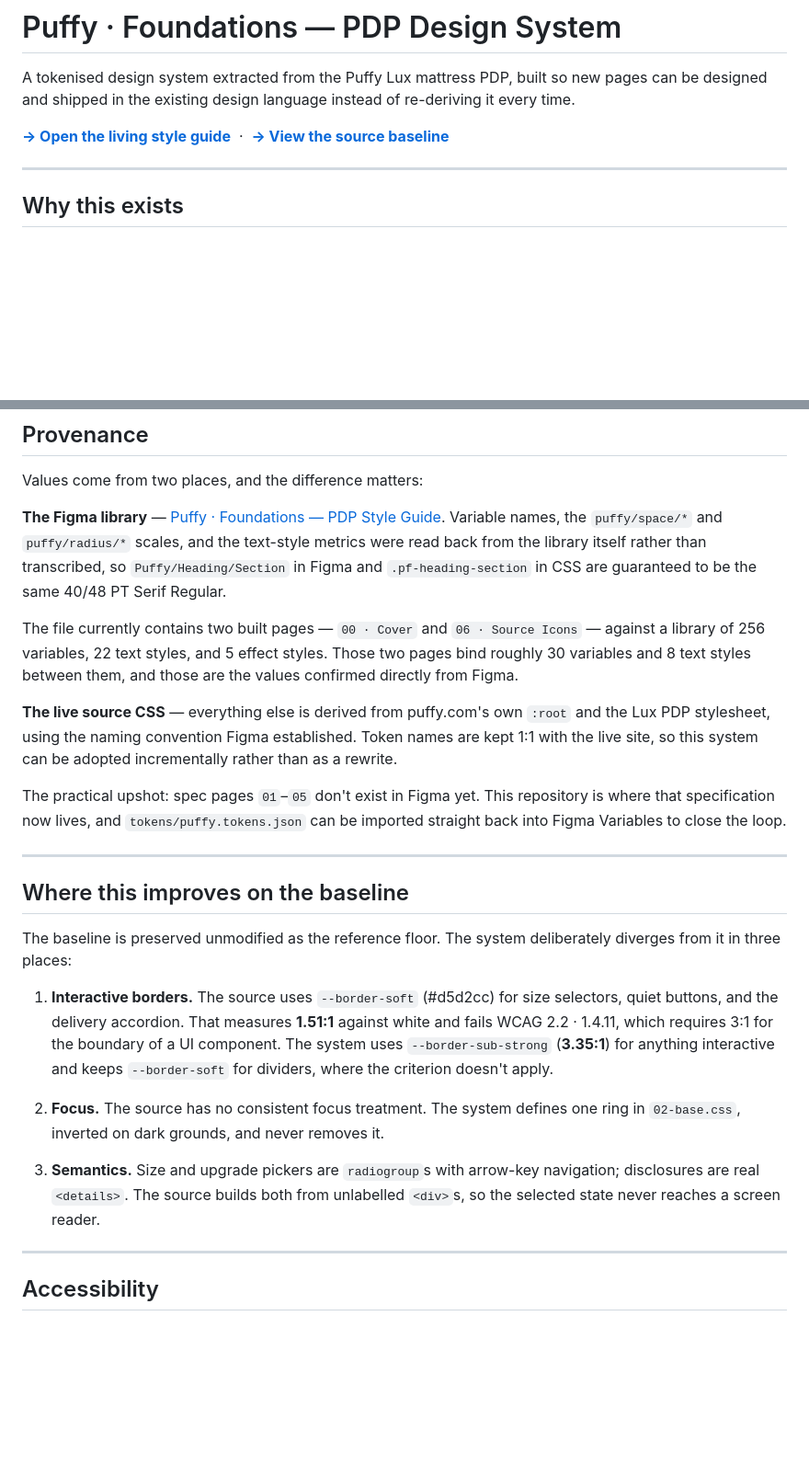
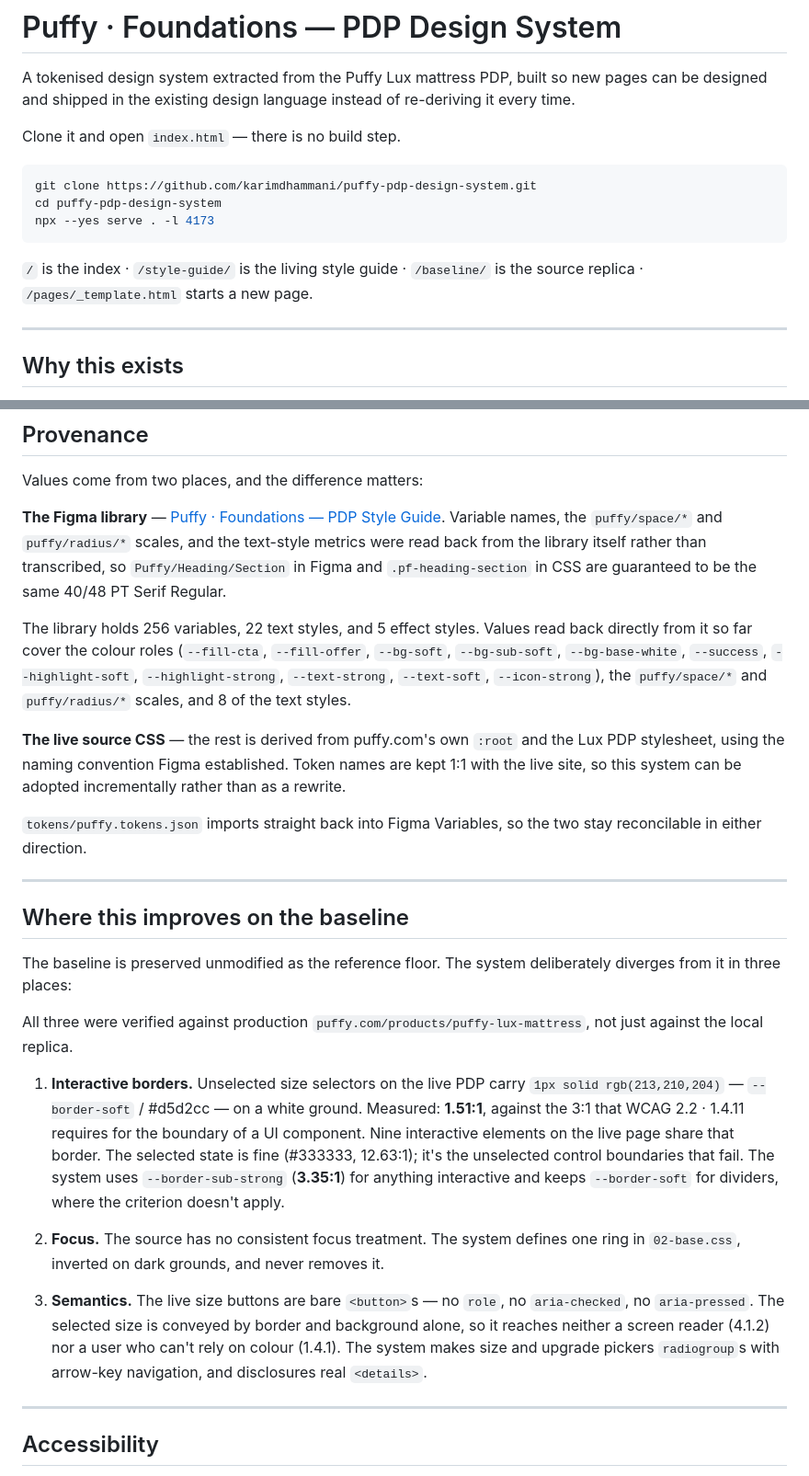
Before and after one commit to karimdhammani/puffy-pdp-design-system, a Markdown page: README.md, 2 parts joined by grey strips. Shown at 92% size. Rendered like a GitHub page; blank space fills up the shorter version.

Commit message:
Remove Pages links, correct Figma provenance, cite live-site a11y evidence
- README no longer links to a published site; clone-and-serve instructions instead
- Provenance states what was read back from the Figma library rather than
  asserting which spec pages exist
- The border and semantics findings now cite production puffy.com: unselected
  size selectors measure 1.51:1 (9 elements share the border) and carry no
  role/aria-checked/aria-pressed

Co-Authored-By: Claude Opus 5 <noreply@anthropic.com>

````diff
--- a/README.md
+++ b/README.md
@@ -4,9 +4,16 @@ A tokenised design system extracted from the Puffy Lux mattress PDP, built so ne
 pages can be designed and shipped in the existing design language instead of
 re-deriving it every time.
 
-**[→ Open the living style guide](https://karimdhammani.github.io/puffy-pdp-design-system/style-guide/)**
-&nbsp;·&nbsp;
-**[→ View the source baseline](https://karimdhammani.github.io/puffy-pdp-design-system/baseline/)**
+Clone it and open `index.html` — there is no build step.
+
+```bash
+git clone https://github.com/karimdhammani/puffy-pdp-design-system.git
+cd puffy-pdp-design-system
+npx --yes serve . -l 4173
+```
+
+`/` is the index · `/style-guide/` is the living style guide · `/baseline/` is the
+source replica · `/pages/_template.html` starts a new page.
 
 ---
 
@@ -125,19 +132,18 @@ metrics were read back from the library itself rather than transcribed, so
 `Puffy/Heading/Section` in Figma and `.pf-heading-section` in CSS are guaranteed to be
 the same 40/48 PT Serif Regular.
 
-The file currently contains two built pages — `00 · Cover` and `06 · Source Icons` —
-against a library of 256 variables, 22 text styles, and 5 effect styles. Those two pages
-bind roughly 30 variables and 8 text styles between them, and those are the values
-confirmed directly from Figma.
+The library holds 256 variables, 22 text styles, and 5 effect styles. Values read back
+directly from it so far cover the colour roles (`--fill-cta`, `--fill-offer`, `--bg-soft`,
+`--bg-sub-soft`, `--bg-base-white`, `--success`, `--highlight-soft`, `--highlight-strong`,
+`--text-strong`, `--text-soft`, `--icon-strong`), the `puffy/space/*` and `puffy/radius/*`
+scales, and 8 of the text styles.
 
-**The live source CSS** — everything else is derived from puffy.com's own `:root` and the
-Lux PDP stylesheet, using the naming convention Figma established. Token names are kept
-1:1 with the live site, so this system can be adopted incrementally rather than as a
-rewrite.
+**The live source CSS** — the rest is derived from puffy.com's own `:root` and the Lux PDP
+stylesheet, using the naming convention Figma established. Token names are kept 1:1 with
+the live site, so this system can be adopted incrementally rather than as a rewrite.
 
-The practical upshot: spec pages `01`–`05` don't exist in Figma yet. This repository is
-where that specification now lives, and `tokens/puffy.tokens.json` can be imported
-straight back into Figma Variables to close the loop.
+`tokens/puffy.tokens.json` imports straight back into Figma Variables, so the two stay
+reconcilable in either direction.
 
 ---
 
@@ -146,18 +152,25 @@ straight back into Figma Variables to close the loop.
 The baseline is preserved unmodified as the reference floor. The system deliberately
 diverges from it in three places:
 
-1. **Interactive borders.** The source uses `--border-soft` (#d5d2cc) for size selectors,
-   quiet buttons, and the delivery accordion. That measures **1.51:1** against white and
-   fails WCAG 2.2 · 1.4.11, which requires 3:1 for the boundary of a UI component. The
-   system uses `--border-sub-strong` (**3.35:1**) for anything interactive and keeps
+All three were verified against production `puffy.com/products/puffy-lux-mattress`, not
+just against the local replica.
+
+1. **Interactive borders.** Unselected size selectors on the live PDP carry
+   `1px solid rgb(213,210,204)` — `--border-soft` / #d5d2cc — on a white ground. Measured:
+   **1.51:1**, against the 3:1 that WCAG 2.2 · 1.4.11 requires for the boundary of a UI
+   component. Nine interactive elements on the live page share that border. The selected
+   state is fine (#333333, 12.63:1); it's the unselected control boundaries that fail.
+   The system uses `--border-sub-strong` (**3.35:1**) for anything interactive and keeps
    `--border-soft` for dividers, where the criterion doesn't apply.
 
 2. **Focus.** The source has no consistent focus treatment. The system defines one ring in
    `02-base.css`, inverted on dark grounds, and never removes it.
 
-3. **Semantics.** Size and upgrade pickers are `radiogroup`s with arrow-key navigation;
-   disclosures are real `<details>`. The source builds both from unlabelled `<div>`s, so
-   the selected state never reaches a screen reader.
+3. **Semantics.** The live size buttons are bare `<button>`s — no `role`, no `aria-checked`,
+   no `aria-pressed`. The selected size is conveyed by border and background alone, so it
+   reaches neither a screen reader (4.1.2) nor a user who can't rely on colour (1.4.1).
+   The system makes size and upgrade pickers `radiogroup`s with arrow-key navigation, and
+   disclosures real `<details>`.
 
 ---
 
````
